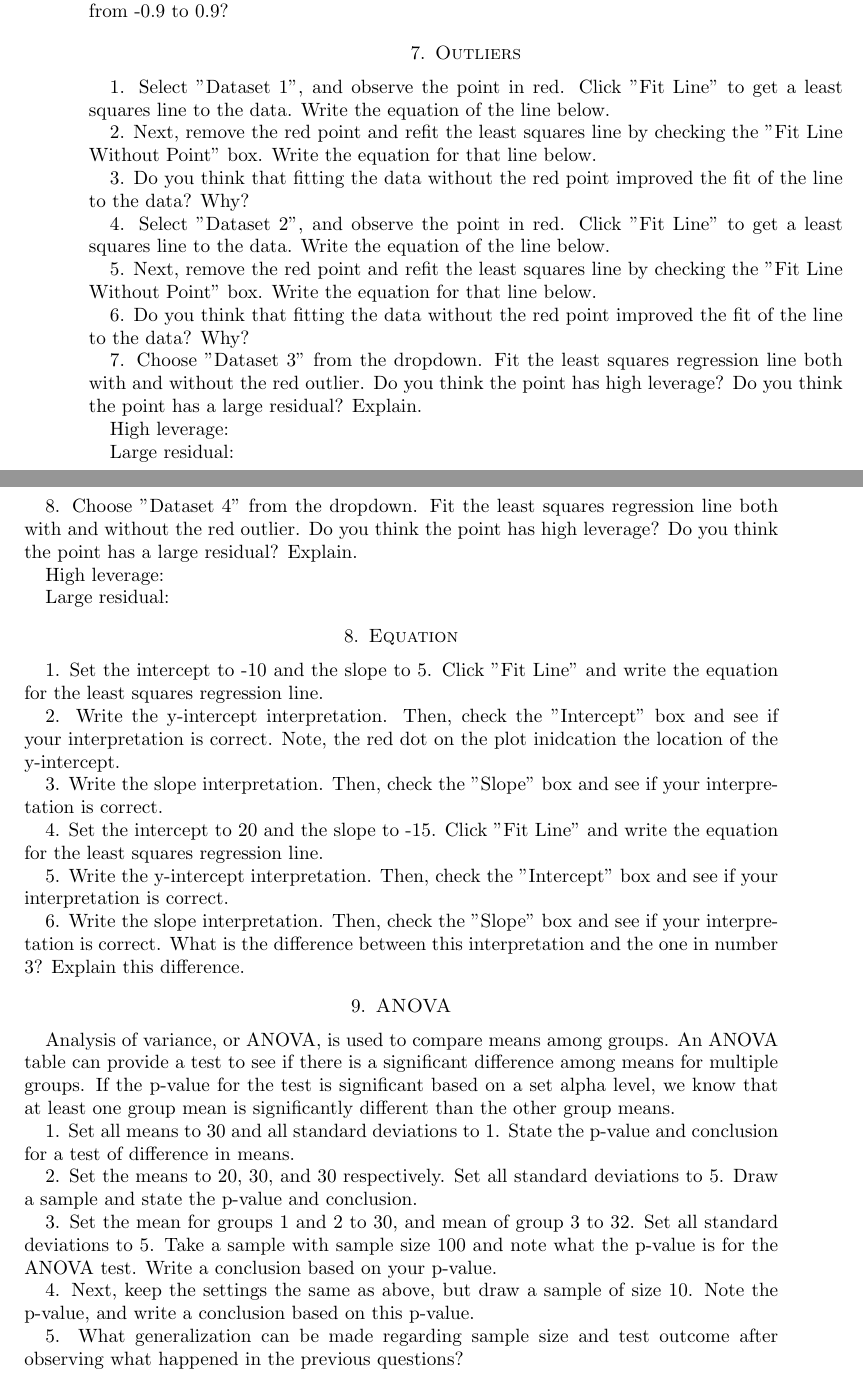
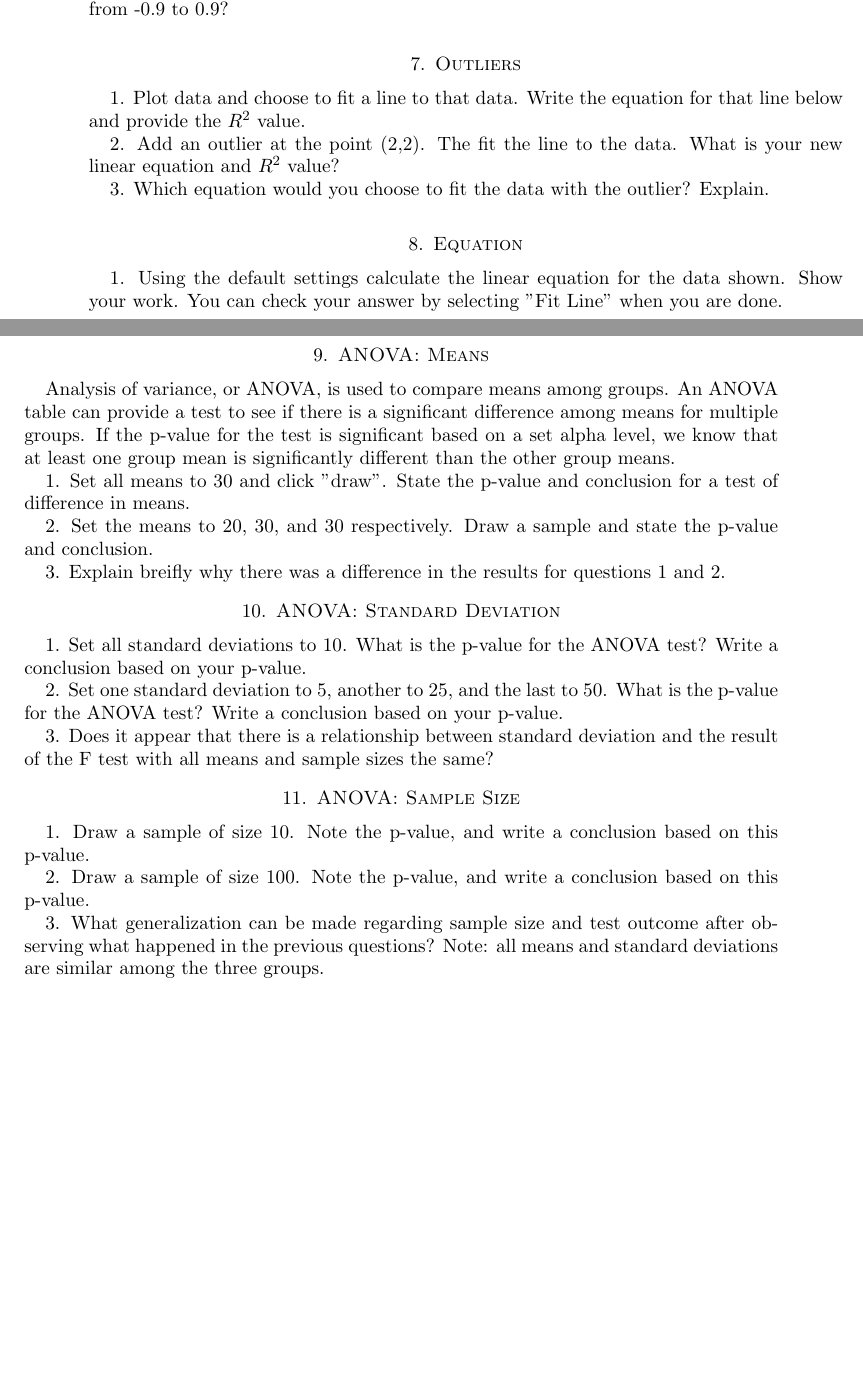
Before and after one commit to calegacy/Creative.Component, a LaTeX paper (IntroStatPaper/Questions.tex): two parts of pages 2 and 3 of 4, joined at a grey line, cut so that both start at the same text, the shorter picture padded with empty space. Compiled offline with pdfLaTeX.

Commit message:
Add all ANOVA sections. Update all other sections.

```diff
--- a/IntroStatPaper/Questions.tex
+++ b/IntroStatPaper/Questions.tex
@@ -83,61 +91,50 @@ Note: The sampling distribution has one sample at your sample difference in mean
 
 \section{Outliers}
 
-1. Select "Dataset 1", and observe the point in red. Click "Fit Line" to get a least squares line to the data. Write the equation of the line below.
+1. Plot data and choose to fit a line to that data. Write the equation for that line below and provide the $R^2$ value.
 
-2. Next, remove the red point and refit the least squares line by checking the "Fit Line Without Point" box.  Write the equation for that line below.
+2. Add an outlier at the point (2,2). The fit the line to the data. What is your new linear equation and $R^2$ value?
 
-3. Do you think that fitting the data without the red point improved the fit of the line to the data? Why?
-
-4. Select "Dataset 2", and observe the point in red. Click "Fit Line" to get a least squares line to the data. Write the equation of the line below.
-
-5. Next, remove the red point and refit the least squares line by checking the "Fit Line Without Point" box.  Write the equation for that line below.
-
-6. Do you think that fitting the data without the red point improved the fit of the line to the data? Why?
-
-7. Choose "Dataset 3" from the dropdown. Fit the least squares regression line both with and without the red outlier. Do you think the point has high leverage? Do you think the point has a large residual? Explain.
-
-High leverage:
-
-Large residual:
-
-8. Choose "Dataset 4" from the dropdown. Fit the least squares regression line both with and without the red outlier. Do you think the point has high leverage? Do you think the point has a large residual? Explain.
-
-High leverage:
-
-Large residual:
+3. Which equation would you choose to fit the data with the outlier? Explain.
 
 
 \section{Equation}
-1.  Set the intercept to -10 and the slope to 5. Click "Fit Line" and write the equation for the least squares regression line.
 
-2. Write the y-intercept interpretation. Then, check the "Intercept" box and see if your interpretation is correct. Note, the red dot on the plot inidcation the location of the y-intercept.
+1. Using the default settings calculate the linear equation for the data shown. Show your work. You can check your answer by selecting "Fit Line" when you are done.
 
-3. Write the slope interpretation. Then, check the "Slope" box and see if your interpretation is correct.
 
-4.   Set the intercept to 20 and the slope to -15. Click "Fit Line" and write the equation for the least squares regression line.
+\section{ANOVA: Means}
+Analysis of variance, or ANOVA, is used to compare means among groups.  An ANOVA table can provide a test to see if there is a significant difference among means for multiple groups. If the p-value for the test is significant based on a set alpha level, we know that at least one group mean is significantly different than the other group means.
 
-5. Write the y-intercept interpretation. Then, check the "Intercept" box and see if your interpretation is correct.
+1. Set all means to 30 and click "draw".  State the p-value and conclusion for a test of difference in means.
 
-6. Write the slope interpretation. Then, check the "Slope" box and see if your interpretation is correct. What is the difference between this interpretation and the one in number 3? Explain this difference.
+2.  Set the means to 20, 30, and 30 respectively.  Draw a sample and state the p-value and conclusion.
+
+3. Explain breifly why there was a difference in the results for questions 1 and 2.
 
 
 
-\section{ANOVA}
-Analysis of variance, or ANOVA, is used to compare means among groups.  An ANOVA table can provide a test to see if there is a significant difference among means for multiple groups. If the p-value for the test is significant based on a set alpha level, we know that at least one group mean is significantly different than the other group means.
 
-1. Set all means to 30 and all standard deviations to 1.  State the p-value and conclusion for a test of difference in means.
+\section{ANOVA: Standard Deviation}
 
-2.  Set the means to 20, 30, and 30 respectively.  Set all standard deviations to 5.  Draw a sample and state the p-value and conclusion.
+1.  Set all standard deviations to 10.  What is the p-value for the ANOVA test?  Write a conclusion based on your p-value.
 
-3. Set the mean for groups 1 and 2 to 30, and mean of group 3 to 32.  Set all standard deviations to 5.  Take a sample with sample size 100 and note what the p-value is for the ANOVA test.  Write a conclusion based on your p-value.
+2. Set one standard deviation to 5, another to 25, and the last to 50.  What is the p-value for the ANOVA test?  Write a conclusion based on your p-value.
 
-4. Next, keep the settings the same as above, but draw a sample of size 10.  Note the p-value, and write a conclusion based on this p-value.
+3. Does it appear that there is a relationship between standard deviation and the result of the F test with all means and sample sizes the same?
 
-5.  What generalization can be made regarding sample size and test outcome  after observing what happened in the previous questions?
+\section{ANOVA: Sample Size}
+
+1. Draw a sample of size 10.  Note the p-value, and write a conclusion based on this p-value.
+
+2. Draw a sample of size 100.  Note the p-value, and write a conclusion based on this p-value.
+
+3.  What generalization can be made regarding sample size and test outcome after observing what happened in the previous questions? Note: all means and standard deviations are similar among the three groups.
+
+
+
 
 \newpage
-
 
 
 \section{Pre-Questions for Students in 101}
```
Also changed, not shown: IntroStatPaper/Questions.pdf, IntroStatPaper/Questions.tex (28 more changed lines).
